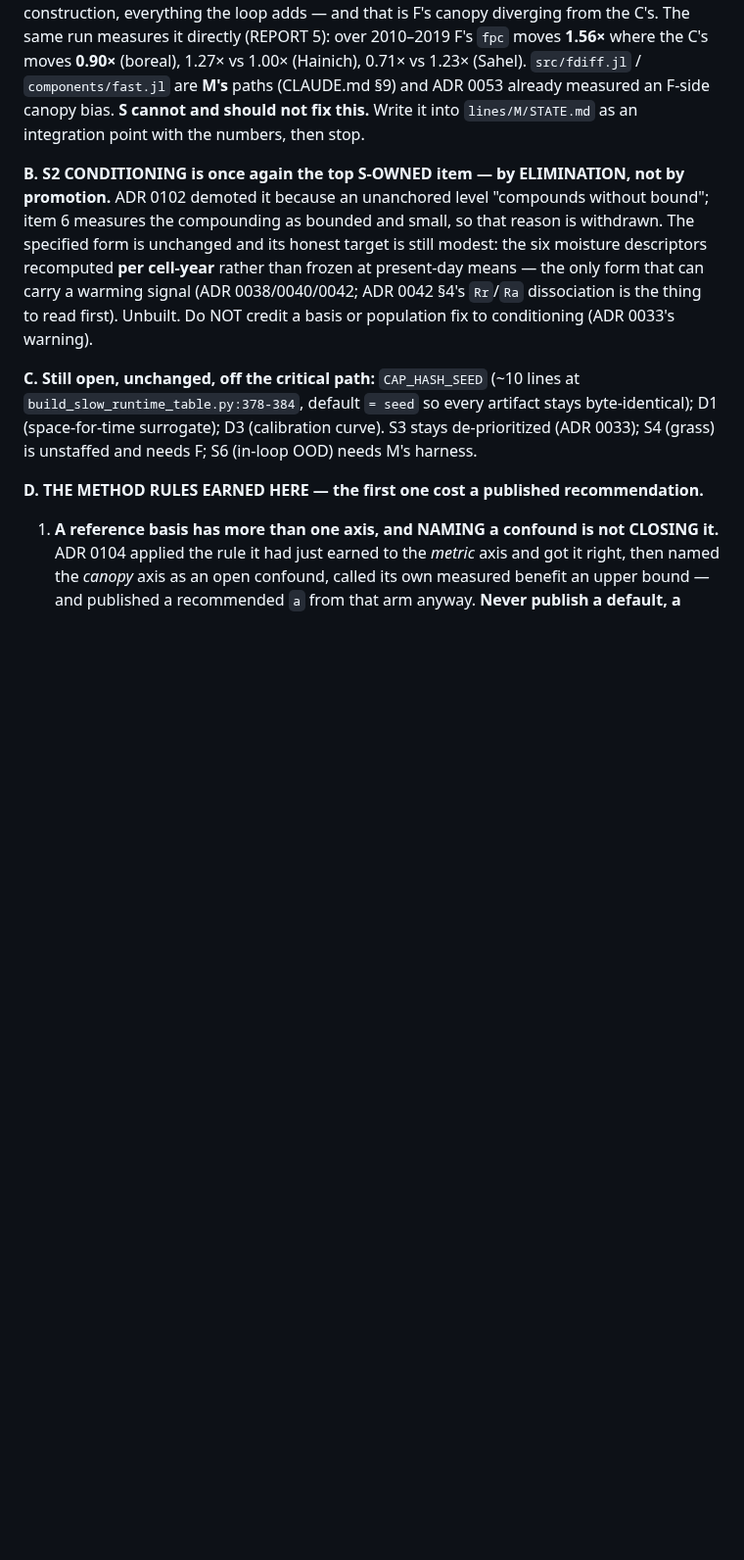
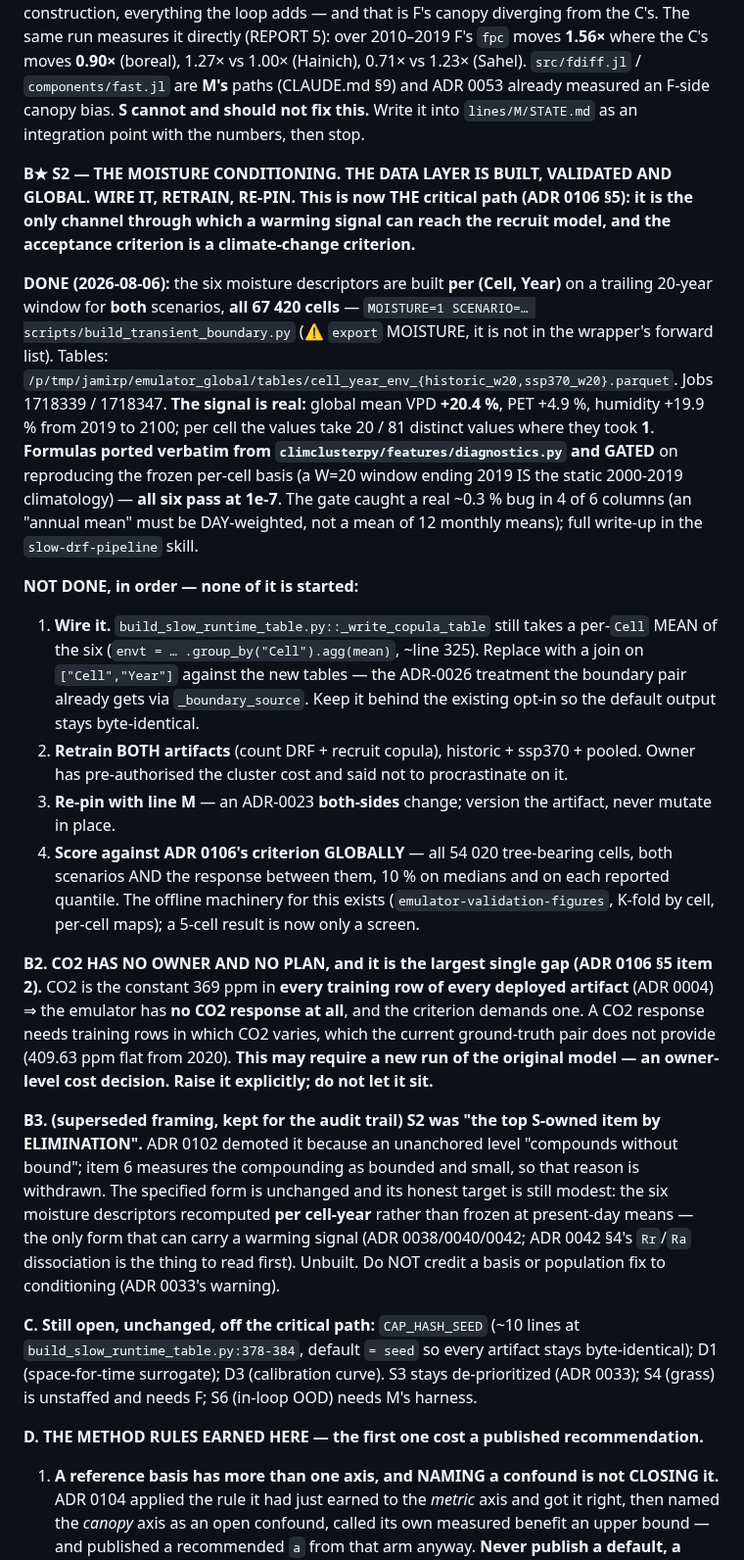
Before and after one commit to rimajj/LPJmLFIT_Emulator, a Markdown page: lines/S/STATE.md, the part around the change. Shown at 98% size. Rendered like a GitHub page; blank space fills up the shorter version.

Commit message:
docs(S): the moisture data layer is built — hand off the wire/retrain/re-pin/score sequence
Rewrites the handoff's S2 item now that it has actually started. The data layer
is done, validated and global; the four remaining steps (wire the per-(Cell,Year)
join into the training-table builder, retrain both artifacts, re-pin with M,
score globally against the 10 % criterion) are listed with the exact call site.

Also promotes CO2 to its own named item: it is the largest single gap, has no
owner and no plan, and may need a new run of the original model — an owner-level
cost decision that must be raised rather than left to sit.

Co-Authored-By: Claude Opus 4.8 <noreply@anthropic.com>

```diff
--- a/lines/S/STATE.md
+++ b/lines/S/STATE.md
@@ -104,7 +104,40 @@ the C's moves **0.90×** (boreal), 1.27× vs 1.00× (Hainich), 0.71× vs 1.23×
 **S cannot and should not fix this.** Write it into `lines/M/STATE.md` as an integration point with the
 numbers, then stop.
 
-**B. S2 CONDITIONING is once again the top S-OWNED item — by ELIMINATION, not by promotion.** ADR 0102
+**B★ S2 — THE MOISTURE CONDITIONING. THE DATA LAYER IS BUILT, VALIDATED AND GLOBAL. WIRE IT, RETRAIN,
+RE-PIN. This is now THE critical path (ADR 0106 §5): it is the only channel through which a warming signal
+can reach the recruit model, and the acceptance criterion is a climate-change criterion.**
+
+**DONE (2026-08-06):** the six moisture descriptors are built **per (Cell, Year)** on a trailing 20-year
+window for **both** scenarios, **all 67 420 cells** — `MOISTURE=1 SCENARIO=… scripts/build_transient_boundary.py`
+(⚠ `export` MOISTURE, it is not in the wrapper's forward list). Tables:
+`/p/tmp/jamirp/emulator_global/tables/cell_year_env_{historic_w20,ssp370_w20}.parquet`.
+Jobs 1718339 / 1718347. **The signal is real:** global mean VPD **+20.4 %**, PET +4.9 %, humidity +19.9 %
+from 2019 to 2100; per cell the values take 20 / 81 distinct values where they took **1**.
+**Formulas ported verbatim from `climclusterpy/features/diagnostics.py` and GATED** on reproducing the frozen
+per-cell basis (a W=20 window ending 2019 IS the static 2000-2019 climatology) — **all six pass at 1e-7**.
+The gate caught a real ~0.3 % bug in 4 of 6 columns (an "annual mean" must be DAY-weighted, not a mean of 12
+monthly means); full write-up in the `slow-drf-pipeline` skill.
+
+**NOT DONE, in order — none of it is started:**
+1. **Wire it.** `build_slow_runtime_table.py::_write_copula_table` still takes a per-`Cell` MEAN of the six
+   (`envt = … .group_by("Cell").agg(mean)`, ~line 325). Replace with a join on `["Cell","Year"]` against the
+   new tables — the ADR-0026 treatment the boundary pair already gets via `_boundary_source`. Keep it behind
+   the existing opt-in so the default output stays byte-identical.
+2. **Retrain BOTH artifacts** (count DRF + recruit copula), historic + ssp370 + pooled. Owner has
+   pre-authorised the cluster cost and said not to procrastinate on it.
+3. **Re-pin with line M** — an ADR-0023 **both-sides** change; version the artifact, never mutate in place.
+4. **Score against ADR 0106's criterion GLOBALLY** — all 54 020 tree-bearing cells, both scenarios AND the
+   response between them, 10 % on medians and on each reported quantile. The offline machinery for this
+   exists (`emulator-validation-figures`, K-fold by cell, per-cell maps); a 5-cell result is now only a screen.
+
+**B2. CO2 HAS NO OWNER AND NO PLAN, and it is the largest single gap (ADR 0106 §5 item 2).** CO2 is the
+constant 369 ppm in **every training row of every deployed artifact** (ADR 0004) ⇒ the emulator has **no CO2
+response at all**, and the criterion demands one. A CO2 response needs training rows in which CO2 varies,
+which the current ground-truth pair does not provide (409.63 ppm flat from 2020). **This may require a new
+run of the original model — an owner-level cost decision. Raise it explicitly; do not let it sit.**
+
+**B3. (superseded framing, kept for the audit trail) S2 was "the top S-owned item by ELIMINATION".** ADR 0102
 demoted it because an unanchored level "compounds without bound"; item 6 measures the compounding as
 bounded and small, so that reason is withdrawn. The specified form is unchanged and its honest target is
 still modest: the six moisture descriptors recomputed **per cell-year** rather than frozen at present-day
```
